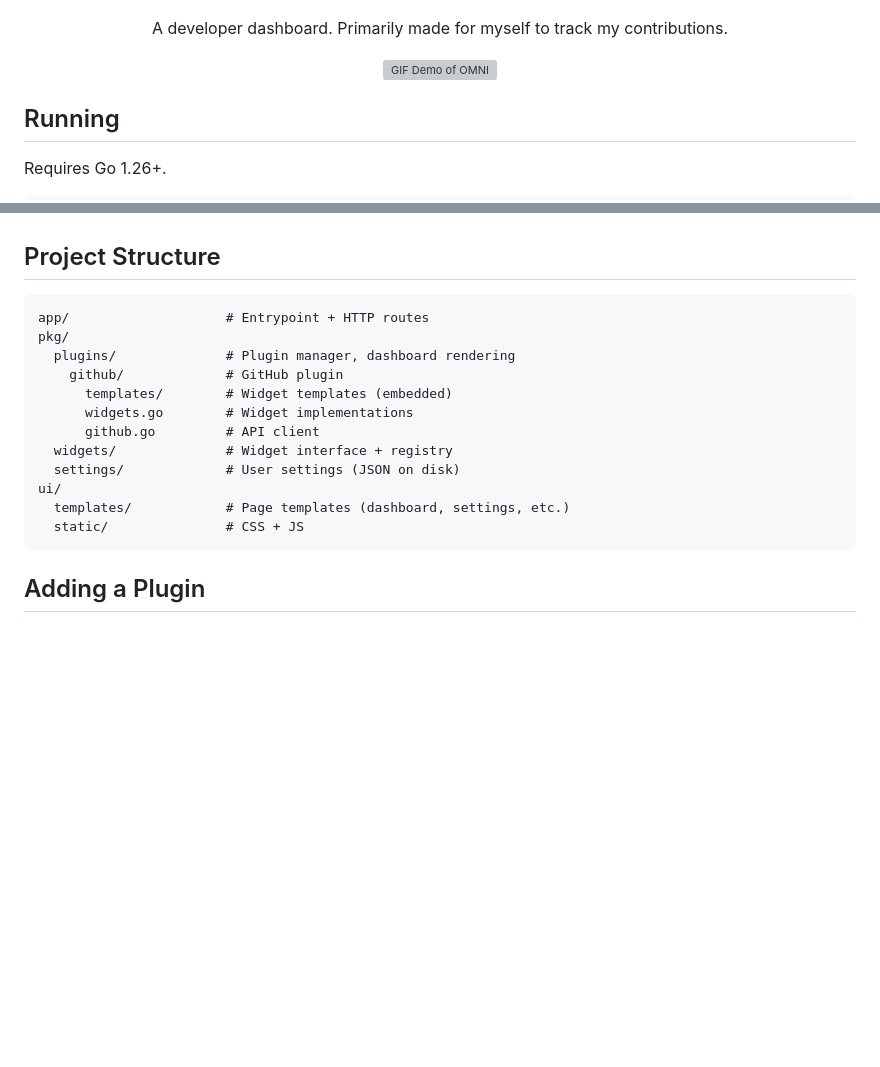
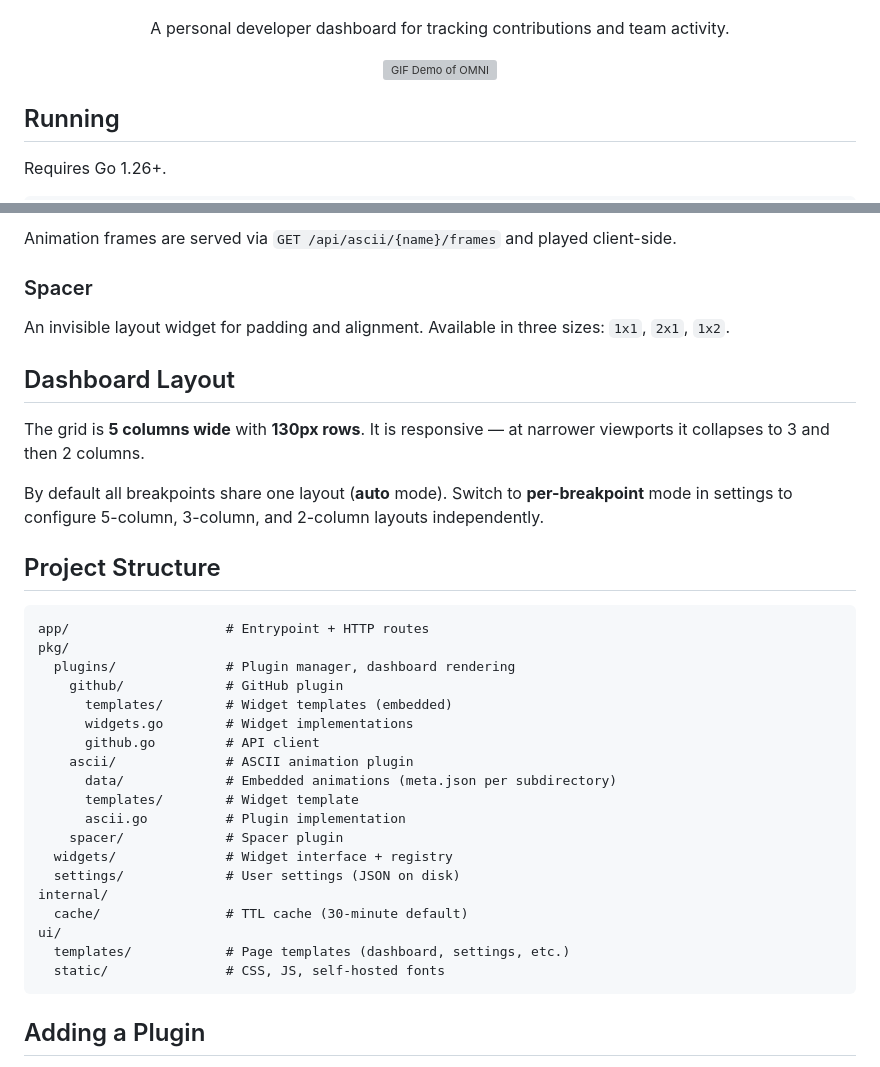
Before and after one commit to inFocus7/omni, a Markdown page: README.md, 2 parts joined by grey strips. Rendered like a GitHub page; blank space fills up the shorter version; grey boxes are pictures that could not be loaded.

Commit message:
update readme
Signed-off-by: Fabian Gonzalez <fabiangonz98@gmail.com>

````diff
--- a/README.md
+++ b/README.md
@@ -6,7 +6,7 @@
   </picture>
 </p>
 
-<p align="center">A developer dashboard. Primarily made for myself to track my contributions.</p>
+<p align="center">A personal developer dashboard for tracking contributions and team activity.</p>
 
 <p align="center">
   <img alt="GIF Demo of OMNI" src="assets/omni-record.gif" width="800" />
@@ -35,3 +109,15 @@ Recommended setup:
+Animation frames are served via `GET /api/ascii/{name}/frames` and played client-side.
+
+### Spacer
+
+An invisible layout widget for padding and alignment. Available in three sizes: `1x1`, `2x1`, `1x2`.
+
+## Dashboard Layout
+
+The grid is **5 columns wide** with **130px rows**. It is responsive — at narrower viewports it collapses to 3 and then 2 columns.
+
+By default all breakpoints share one layout (**auto** mode). Switch to **per-breakpoint** mode in settings to configure 5-column, 3-column, and 2-column layouts independently.
+
 ## Project Structure
 
 ```
@@ -42,11 +128,18 @@ pkg/
       templates/        # Widget templates (embedded)
       widgets.go        # Widget implementations
       github.go         # API client
+    ascii/              # ASCII animation plugin
+      data/             # Embedded animations (meta.json per subdirectory)
+      templates/        # Widget template
+      ascii.go          # Plugin implementation
+    spacer/             # Spacer plugin
   widgets/              # Widget interface + registry
   settings/             # User settings (JSON on disk)
+internal/
+  cache/                # TTL cache (30-minute default)
 ui/
   templates/            # Page templates (dashboard, settings, etc.)
-  static/               # CSS + JS
+  static/               # CSS, JS, self-hosted fonts
 ```
 
 ## Adding a Plugin
````
Also changed, not shown: other parts of README.md (+74 -0 lines).
